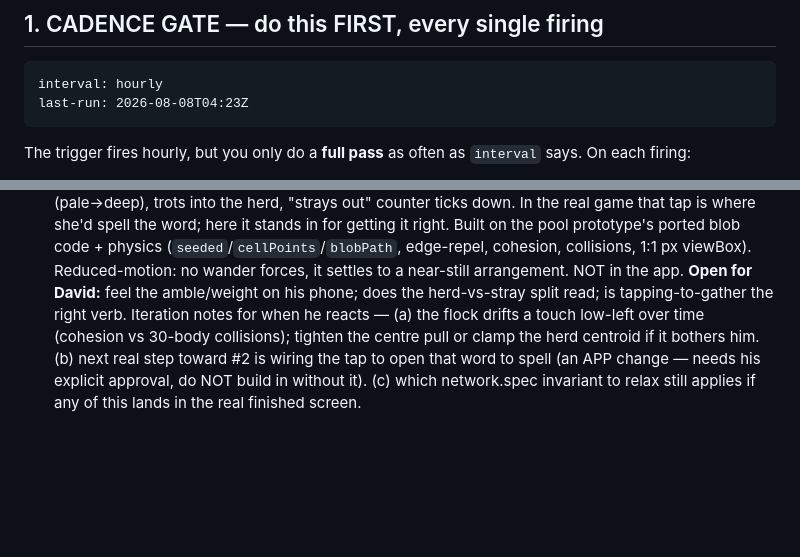
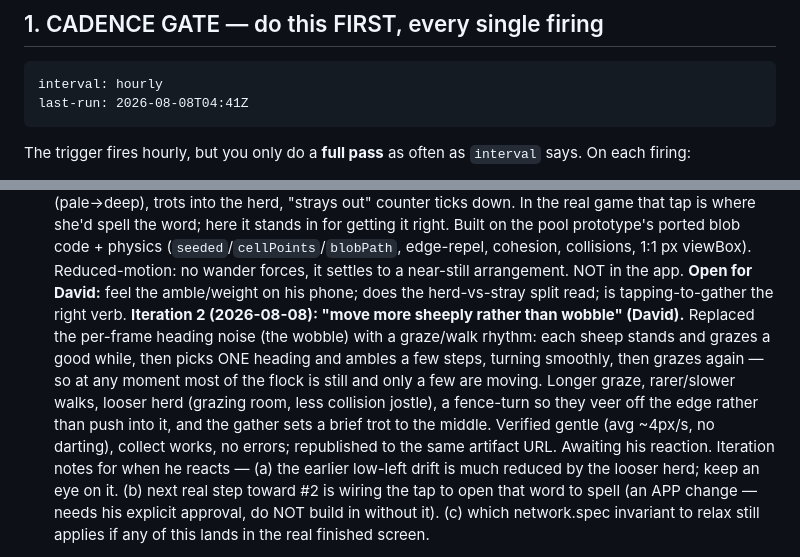
Before and after one commit to drplce/learn, a Markdown page: ROUTINE.md, 2 parts joined by grey strips. GitHub-like rendering; blank space fills up the shorter version.

Commit message:
ROUTINE — sheep prototype iteration 2: graze/walk amble instead of wobble (David), republished; HOT/hourly
Co-Authored-By: Claude Opus 4.8 <noreply@anthropic.com>
Claude-Session: https://claude.ai/code/session_01K5WbW9F53vGMZhZuhpcLBT

````diff
--- a/ROUTINE.md
+++ b/ROUTINE.md
@@ -13,7 +13,7 @@ touch the trigger again. David can retune the work or the cadence by editing thi
      Keep them on these exact lines in this exact format; nothing else parses them. -->
 ```
 interval: hourly
-last-run: 2026-08-08T04:23Z
+last-run: 2026-08-08T04:41Z
 ```
 
 The trigger fires hourly, but you only do a **full pass** as often as `interval` says. On each
@@ -71,9 +71,16 @@ reduced-motion (freeze to a still arrangement), amble slowly, and make a strayin
   code + physics (`seeded`/`cellPoints`/`blobPath`, edge-repel, cohesion, collisions, 1:1 px
   viewBox). Reduced-motion: no wander forces, it settles to a near-still arrangement. NOT in the app.
   **Open for David:** feel the amble/weight on his phone; does the herd-vs-stray split read; is
-  tapping-to-gather the right verb. Iteration notes for when he reacts — (a) the flock drifts a touch
-  low-left over time (cohesion vs 30-body collisions); tighten the centre pull or clamp the herd
-  centroid if it bothers him. (b) next real step toward #2 is wiring the tap to open that word to
+  tapping-to-gather the right verb.
+  **Iteration 2 (2026-08-08): "move more sheeply rather than wobble" (David).** Replaced the
+  per-frame heading noise (the wobble) with a graze/walk rhythm: each sheep stands and grazes a good
+  while, then picks ONE heading and ambles a few steps, turning smoothly, then grazes again — so at
+  any moment most of the flock is still and only a few are moving. Longer graze, rarer/slower walks,
+  looser herd (grazing room, less collision jostle), a fence-turn so they veer off the edge rather
+  than push into it, and the gather sets a brief trot to the middle. Verified gentle (avg ~4px/s, no
+  darting), collect works, no errors; republished to the same artifact URL. Awaiting his reaction.
+  Iteration notes for when he reacts — (a) the earlier low-left drift is much reduced by the looser
+  herd; keep an eye on it. (b) next real step toward #2 is wiring the tap to open that word to
   spell (an APP change — needs his explicit approval, do NOT build in without it). (c) which
   network.spec invariant to relax still applies if any of this lands in the real finished screen.
 
````
